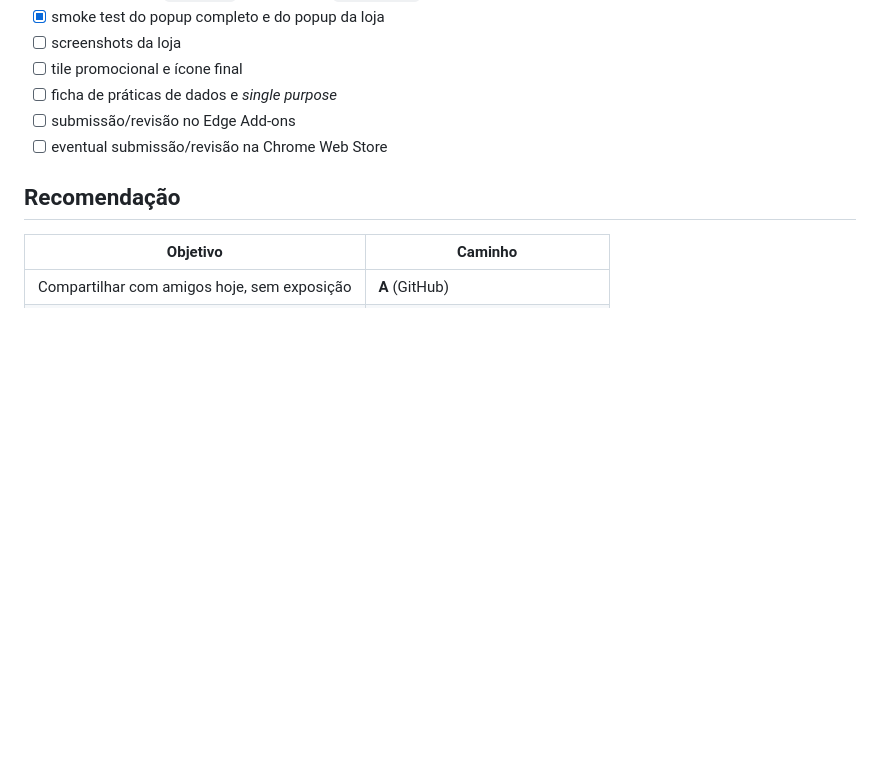
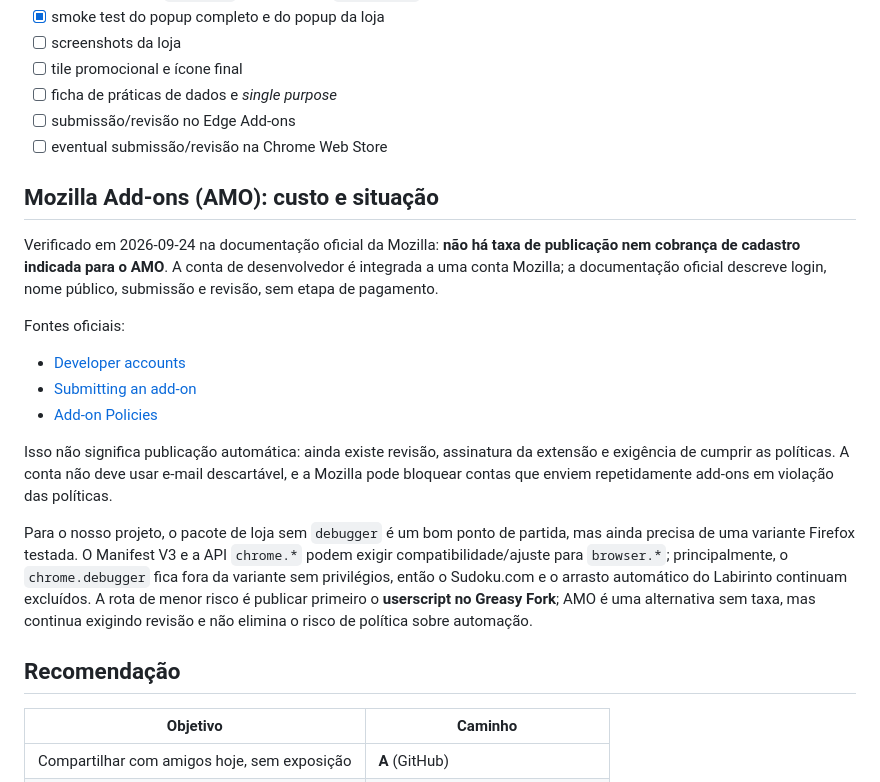
Before and after one commit to atanycost-png/g1-games-helper, a Markdown page: docs/LOJA.md, the part around the change. GitHub-like rendering; blank space fills up the shorter version.

Commit message:
docs: registrar rota Mozilla AMO sem taxa de publicacao

```diff
--- a/docs/LOJA.md
+++ b/docs/LOJA.md
@@ -166,6 +166,32 @@ publicar.
 - [ ] submissão/revisão no Edge Add-ons
 - [ ] eventual submissão/revisão na Chrome Web Store
 
+## Mozilla Add-ons (AMO): custo e situação
+
+Verificado em 2026-09-24 na documentação oficial da Mozilla: **não há taxa de
+publicação nem cobrança de cadastro indicada para o AMO**. A conta de
+ desenvolvedor é integrada a uma conta Mozilla; a documentação oficial descreve
+login, nome público, submissão e revisão, sem etapa de pagamento.
+
+Fontes oficiais:
+
+- [Developer accounts](https://extensionworkshop.com/documentation/publish/developer-accounts/)
+- [Submitting an add-on](https://extensionworkshop.com/documentation/publish/submitting-an-add-on/)
+- [Add-on Policies](https://extensionworkshop.com/documentation/publish/add-on-policies/)
+
+Isso não significa publicação automática: ainda existe revisão, assinatura da
+extensão e exigência de cumprir as políticas. A conta não deve usar e-mail
+descartável, e a Mozilla pode bloquear contas que enviem repetidamente add-ons
+em violação das políticas.
+
+Para o nosso projeto, o pacote de loja sem `debugger` é um bom ponto de partida,
+mas ainda precisa de uma variante Firefox testada. O Manifest V3 e a API
+`chrome.*` podem exigir compatibilidade/ajuste para `browser.*`; principalmente,
+o `chrome.debugger` fica fora da variante sem privilégios, então o Sudoku.com e
+o arrasto automático do Labirinto continuam excluídos. A rota de menor risco é
+publicar primeiro o **userscript no Greasy Fork**; AMO é uma alternativa sem taxa,
+mas continua exigindo revisão e não elimina o risco de política sobre automação.
+
 ## Recomendação
 
 | Objetivo | Caminho |
```
